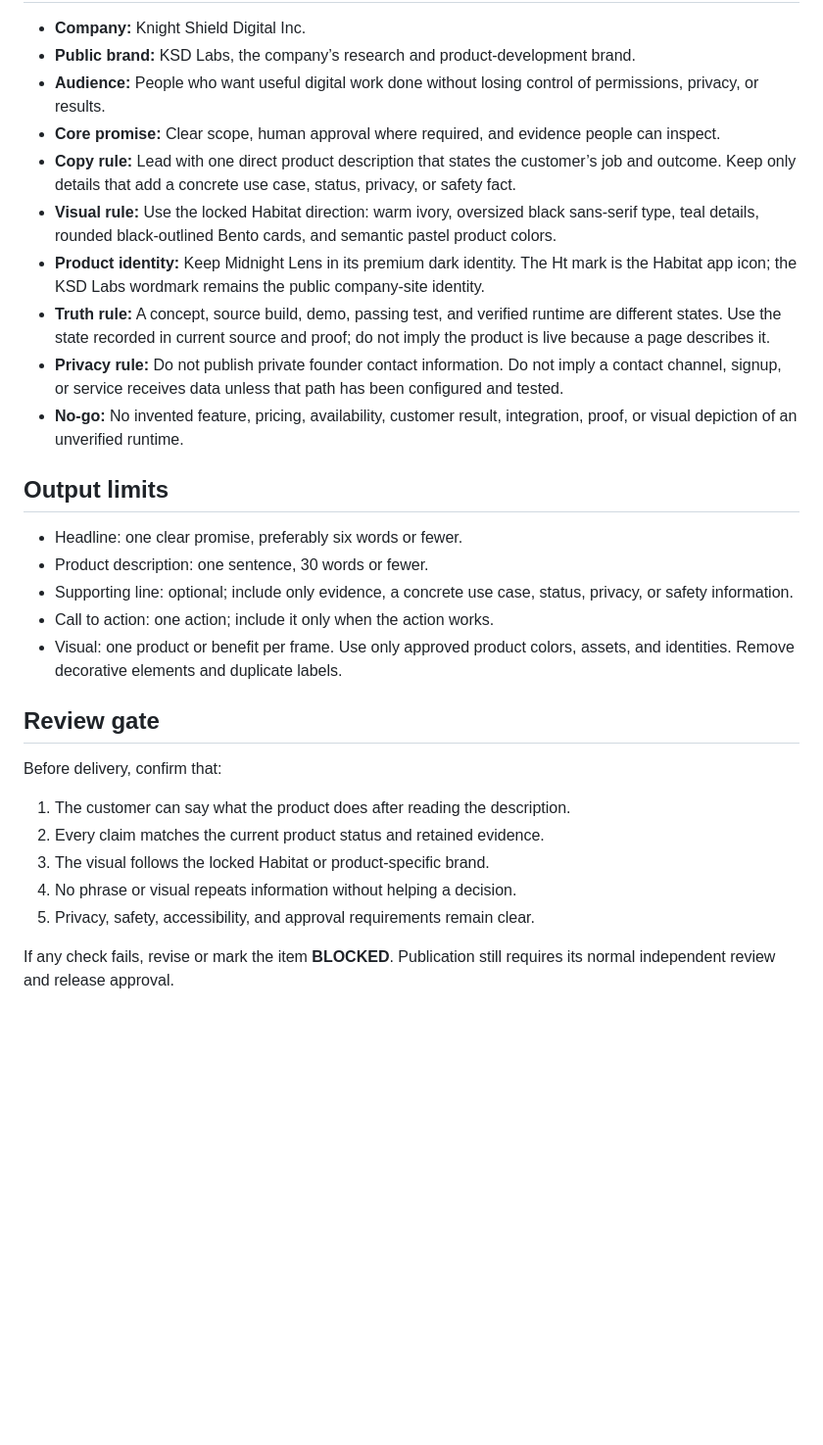
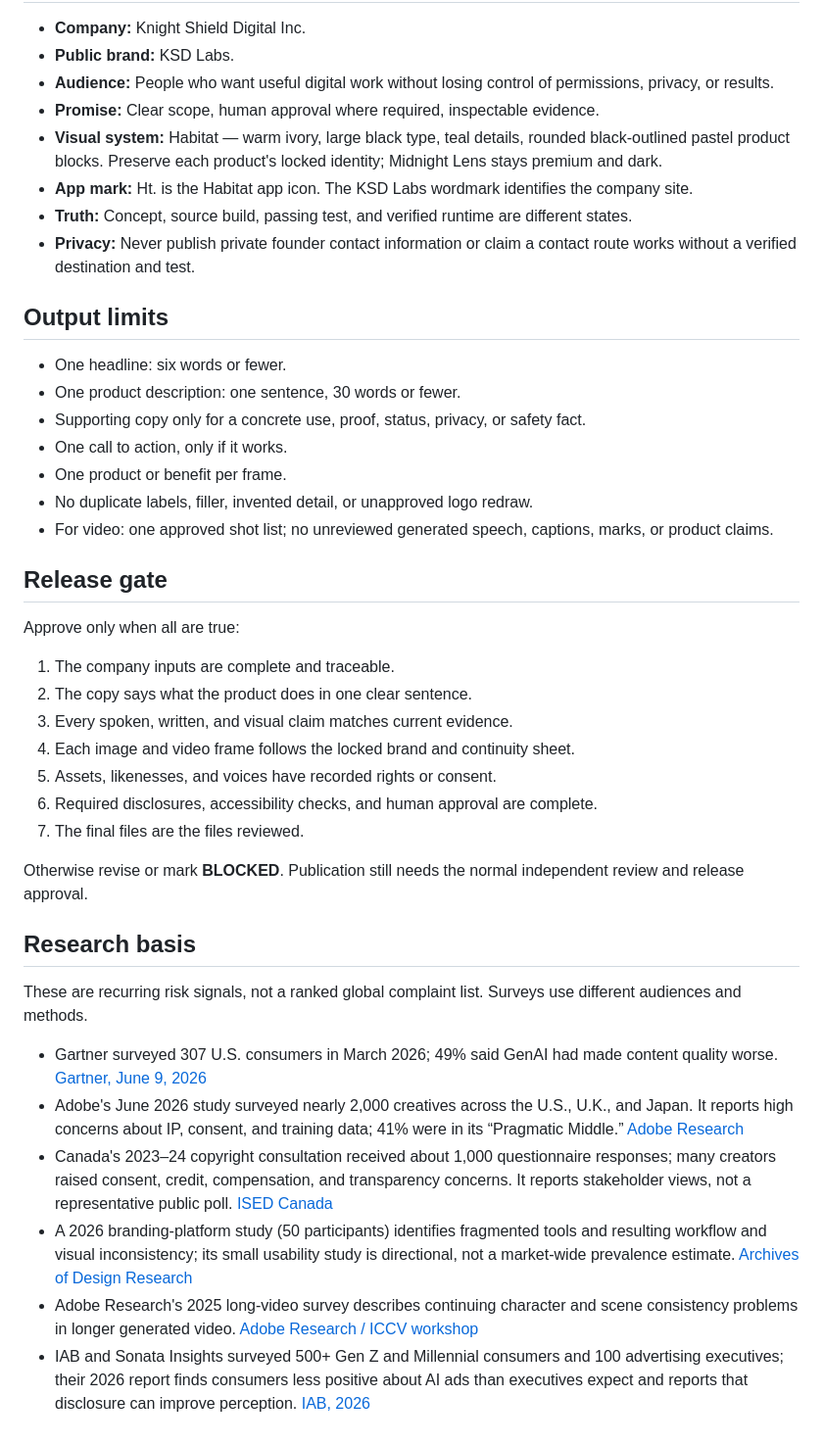
Before and after one commit to Knight-Shield-Wallet/whitepaper, a Markdown page: brand/ksd-habitat/nv2d-protocol.md, the part around one of its changes. Shown at 98% size. Drawn GitHub-style; blank space fills up the shorter version.

Commit message:
Strengthen NV²D with evidence-based creative controls

```diff
--- a/brand/ksd-habitat/nv2d-protocol.md
+++ b/brand/ksd-habitat/nv2d-protocol.md
@@ -25,31 +41,44 @@ If a required input is missing, mark it **BLOCKED** or ask for that input. Do no
 
 - **Company:** Knight Shield Digital Inc.
-- **Public brand:** KSD Labs, the company’s research and product-development brand.
-- **Audience:** People who want useful digital work done without losing control of permissions, privacy, or results.
-- **Core promise:** Clear scope, human approval where required, and evidence people can inspect.
-- **Copy rule:** Lead with one direct product description that states the customer’s job and outcome. Keep only details that add a concrete use case, status, privacy, or safety fact.
-- **Visual rule:** Use the locked Habitat direction: warm ivory, oversized black sans-serif type, teal details, rounded black-outlined Bento cards, and semantic pastel product colors.
-- **Product identity:** Keep Midnight Lens in its premium dark identity. The Ht mark is the Habitat app icon; the KSD Labs wordmark remains the public company-site identity.
-- **Truth rule:** A concept, source build, demo, passing test, and verified runtime are different states. Use the state recorded in current source and proof; do not imply the product is live because a page describes it.
-- **Privacy rule:** Do not publish private founder contact information. Do not imply a contact channel, signup, or service receives data unless that path has been configured and tested.
-- **No-go:** No invented feature, pricing, availability, customer result, integration, proof, or visual depiction of an unverified runtime.
+- **Public brand:** KSD Labs.
+- **Audience:** People who want useful digital work without losing control of permissions, privacy, or results.
+- **Promise:** Clear scope, human approval where required, inspectable evidence.
+- **Visual system:** Habitat — warm ivory, large black type, teal details, rounded black-outlined pastel product blocks. Preserve each product's locked identity; Midnight Lens stays premium and dark.
+- **App mark:** Ht. is the Habitat app icon. The KSD Labs wordmark identifies the company site.
+- **Truth:** Concept, source build, passing test, and verified runtime are different states.
+- **Privacy:** Never publish private founder contact information or claim a contact route works without a verified destination and test.
 
 ## Output limits
 
-- Headline: one clear promise, preferably six words or fewer.
-- Product description: one sentence, 30 words or fewer.
-- Supporting line: optional; include only evidence, a concrete use case, status, privacy, or safety information.
-- Call to action: one action; include it only when the action works.
-- Visual: one product or benefit per frame. Use only approved product colors, assets, and identities. Remove decorative elements and duplicate labels.
+- One headline: six words or fewer.
+- One product description: one sentence, 30 words or fewer.
+- Supporting copy only for a concrete use, proof, status, privacy, or safety fact.
+- One call to action, only if it works.
+- One product or benefit per frame.
+- No duplicate labels, filler, invented detail, or unapproved logo redraw.
+- For video: one approved shot list; no unreviewed generated speech, captions, marks, or product claims.
 
-## Review gate
+## Release gate
 
-Before delivery, confirm that:
+Approve only when all are true:
 
-1. The customer can say what the product does after reading the description.
-2. Every claim matches the current product status and retained evidence.
-3. The visual follows the locked Habitat or product-specific brand.
-4. No phrase or visual repeats information without helping a decision.
-5. Privacy, safety, accessibility, and approval requirements remain clear.
+1. The company inputs are complete and traceable.
+2. The copy says what the product does in one clear sentence.
+3. Every spoken, written, and visual claim matches current evidence.
+4. Each image and video frame follows the locked brand and continuity sheet.
+5. Assets, likenesses, and voices have recorded rights or consent.
+6. Required disclosures, accessibility checks, and human approval are complete.
+7. The final files are the files reviewed.
 
-If any check fails, revise or mark the item **BLOCKED**. Publication still requires its normal independent review and release approval.
+Otherwise revise or mark **BLOCKED**. Publication still needs the normal independent review and release approval.
+
+## Research basis
+
+These are recurring risk signals, not a ranked global complaint list. Surveys use different audiences and methods.
+
+- Gartner surveyed 307 U.S. consumers in March 2026; 49% said GenAI had made content quality worse. [Gartner, June 9, 2026](https://www.gartner.com/en/newsroom/press-releases/2026-06-09-gartner-survey-finds-49-of-u-s-consumers-say-genai-has-made-content-quality-worse)
+- Adobe's June 2026 study surveyed nearly 2,000 creatives across the U.S., U.K., and Japan. It reports high concerns about IP, consent, and training data; 41% were in its “Pragmatic Middle.” [Adobe Research](https://www.adobe.com/ai/research/202606/how-creatives-are-thinking-about-ai.html)
+- Canada's 2023–24 copyright consultation received about 1,000 questionnaire responses; many creators raised consent, credit, compensation, and transparency concerns. It reports stakeholder views, not a representative public poll. [ISED Canada](https://ised-isde.canada.ca/site/strategic-policy-sector/en/marketplace-framework-policy/consultation-copyright-age-generative-artificial-intelligence-what-we-heard-report)
+- A 2026 branding-platform study (50 participants) identifies fragmented tools and resulting workflow and visual inconsistency; its small usability study is directional, not a market-wide prevalence estimate. [Archives of Design Research](https://doi.org/10.15187/adr.2026.02.39.1.199)
+- Adobe Research's 2025 long-video survey describes continuing character and scene consistency problems in longer generated video. [Adobe Research / ICCV workshop](https://research.adobe.com/publication/a-survey-on-long-video-storytelling-generation-architectures-consistency-and-cinematic-quality/)
+- IAB and Sonata Insights surveyed 500+ Gen Z and Millennial consumers and 100 advertising executives; their 2026 report finds consumers less positive about AI ads than executives expect and reports that disclosure can improve perception. [IAB, 2026](https://www.iab.com/insights/the-ai-gap-widens/)
```
Also changed, not shown: other parts of brand/ksd-habitat/nv2d-protocol.md (+31 -15 lines).
